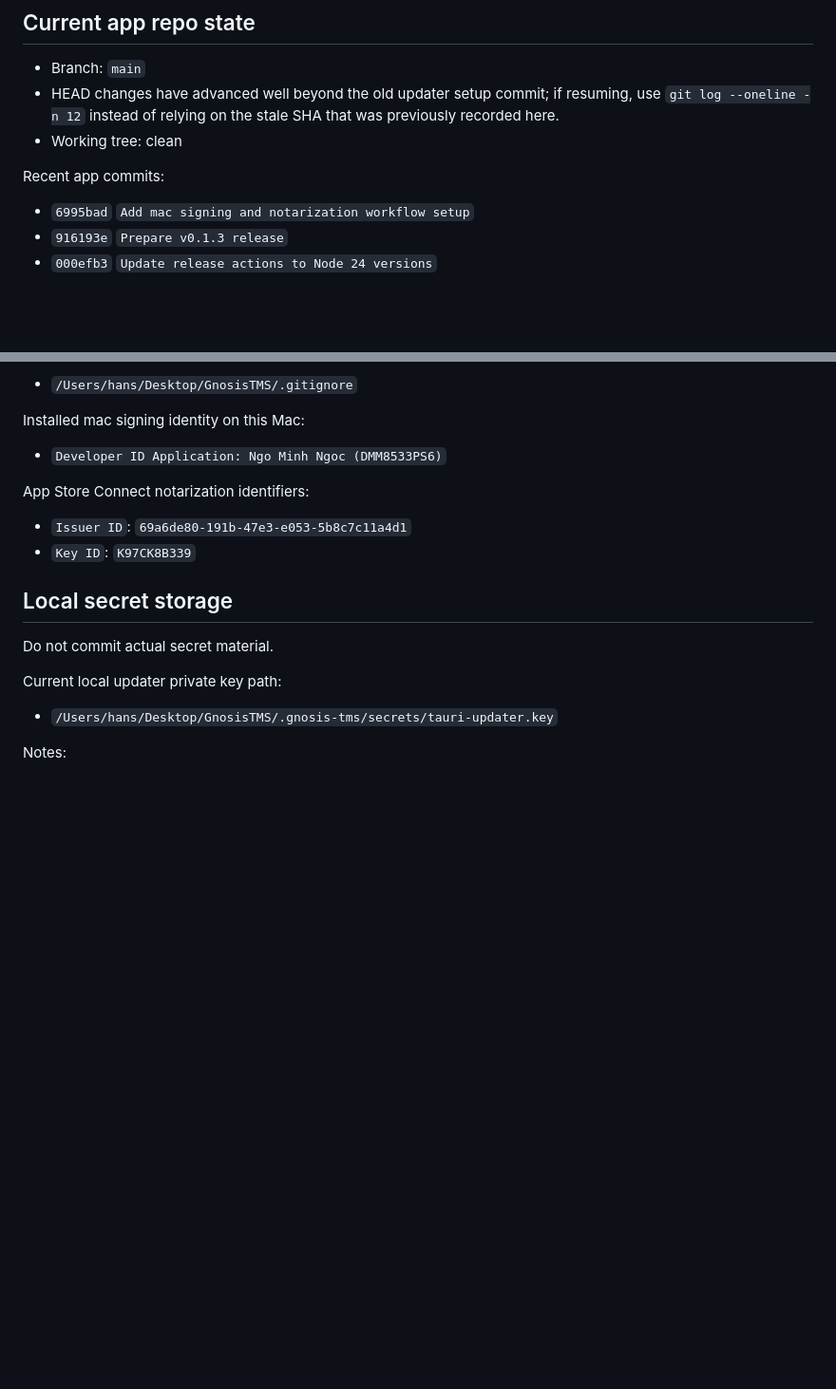
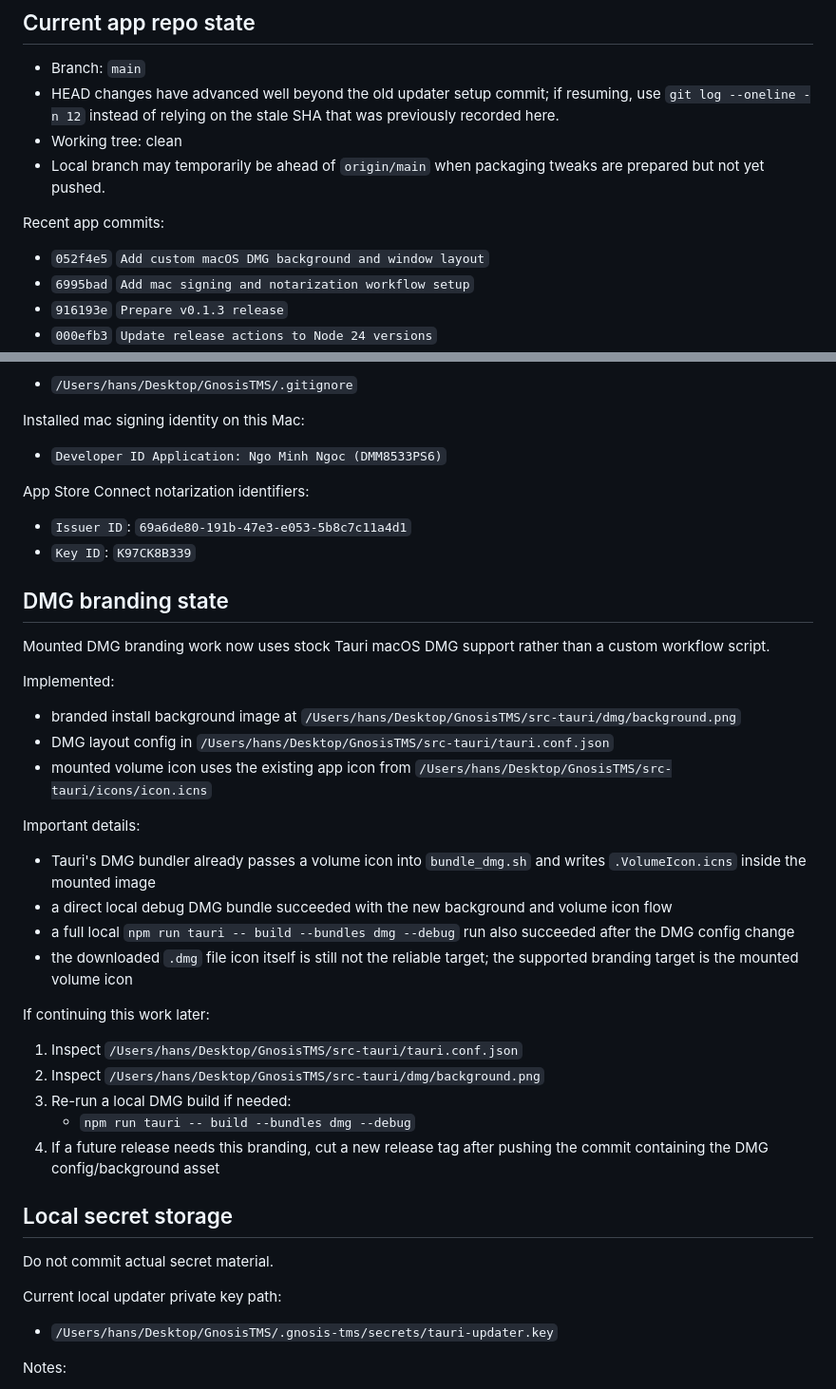
Before and after one commit to gnosistms/Gnosis-TMS-tauri-app, a Markdown page: THREAD_HANDOFF_SUMMARY.md, 2 parts joined by grey strips. Shown at 95% size. Rendered like a GitHub page; blank space fills up the shorter version.

Commit message:
Record DMG branding setup

```diff
--- a/THREAD_HANDOFF_SUMMARY.md
+++ b/THREAD_HANDOFF_SUMMARY.md
@@ -12,9 +12,11 @@ This file is the current handoff for restarting work in a fresh thread.
 - Branch: `main`
 - HEAD changes have advanced well beyond the old updater setup commit; if resuming, use `git log --oneline -n 12` instead of relying on the stale SHA that was previously recorded here.
 - Working tree: clean
+- Local branch may temporarily be ahead of `origin/main` when packaging tweaks are prepared but not yet pushed.
 
 Recent app commits:
 
+- `052f4e5` `Add custom macOS DMG background and window layout`
 - `6995bad` `Add mac signing and notarization workflow setup`
 - `916193e` `Prepare v0.1.3 release`
 - `000efb3` `Update release actions to Node 24 versions`
@@ -128,6 +130,31 @@ App Store Connect notarization identifiers:
 - `Issuer ID`: `69a6de80-191b-47e3-e053-5b8c7c11a4d1`
 - `Key ID`: `K97CK8B339`
 
+## DMG branding state
+
+Mounted DMG branding work now uses stock Tauri macOS DMG support rather than a custom workflow script.
+
+Implemented:
+
+- branded install background image at `/Users/hans/Desktop/GnosisTMS/src-tauri/dmg/background.png`
+- DMG layout config in `/Users/hans/Desktop/GnosisTMS/src-tauri/tauri.conf.json`
+- mounted volume icon uses the existing app icon from `/Users/hans/Desktop/GnosisTMS/src-tauri/icons/icon.icns`
+
+Important details:
+
+- Tauri's DMG bundler already passes a volume icon into `bundle_dmg.sh` and writes `.VolumeIcon.icns` inside the mounted image
+- a direct local debug DMG bundle succeeded with the new background and volume icon flow
+- a full local `npm run tauri -- build --bundles dmg --debug` run also succeeded after the DMG config change
+- the downloaded `.dmg` file icon itself is still not the reliable target; the supported branding target is the mounted volume icon
+
+If continuing this work later:
+
+1. Inspect `/Users/hans/Desktop/GnosisTMS/src-tauri/tauri.conf.json`
+2. Inspect `/Users/hans/Desktop/GnosisTMS/src-tauri/dmg/background.png`
+3. Re-run a local DMG build if needed:
+   - `npm run tauri -- build --bundles dmg --debug`
+4. If a future release needs this branding, cut a new release tag after pushing the commit containing the DMG config/background asset
+
 ## Local secret storage
 
 Do not commit actual secret material.
```
